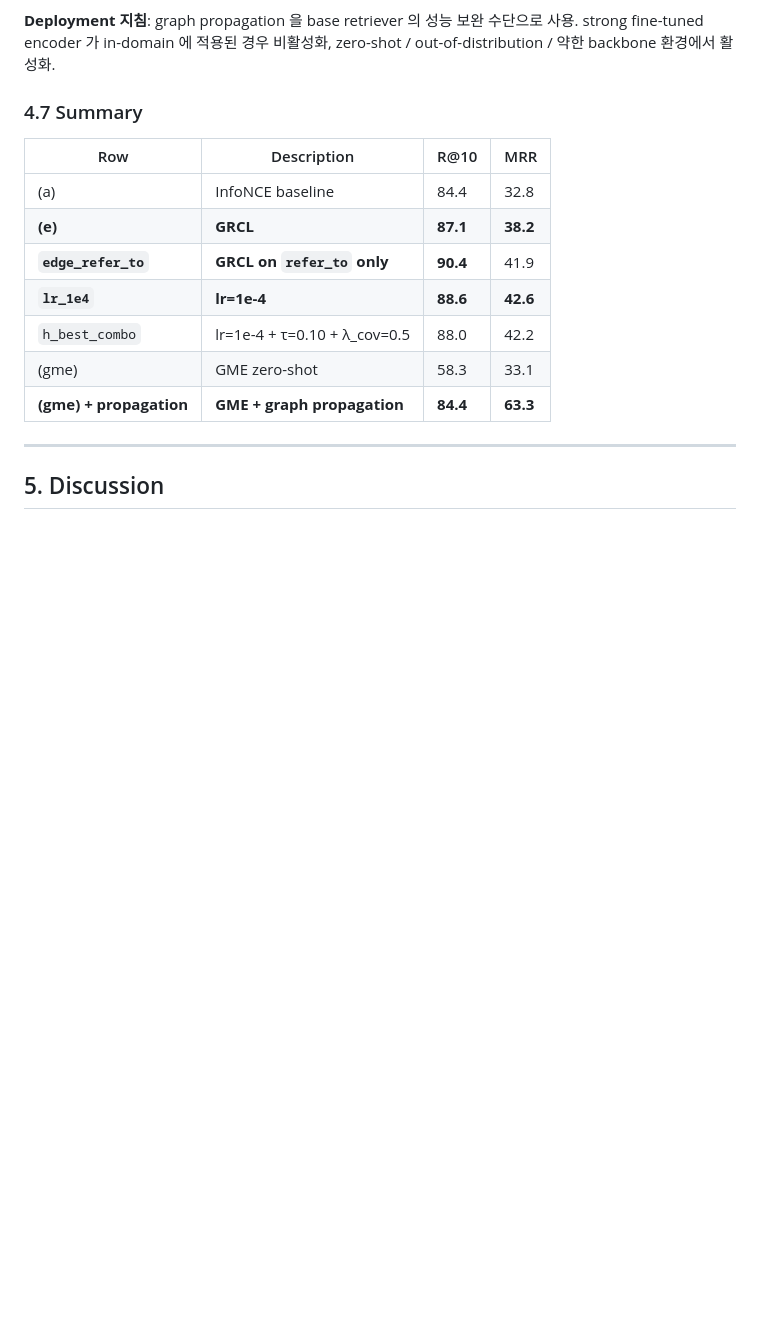
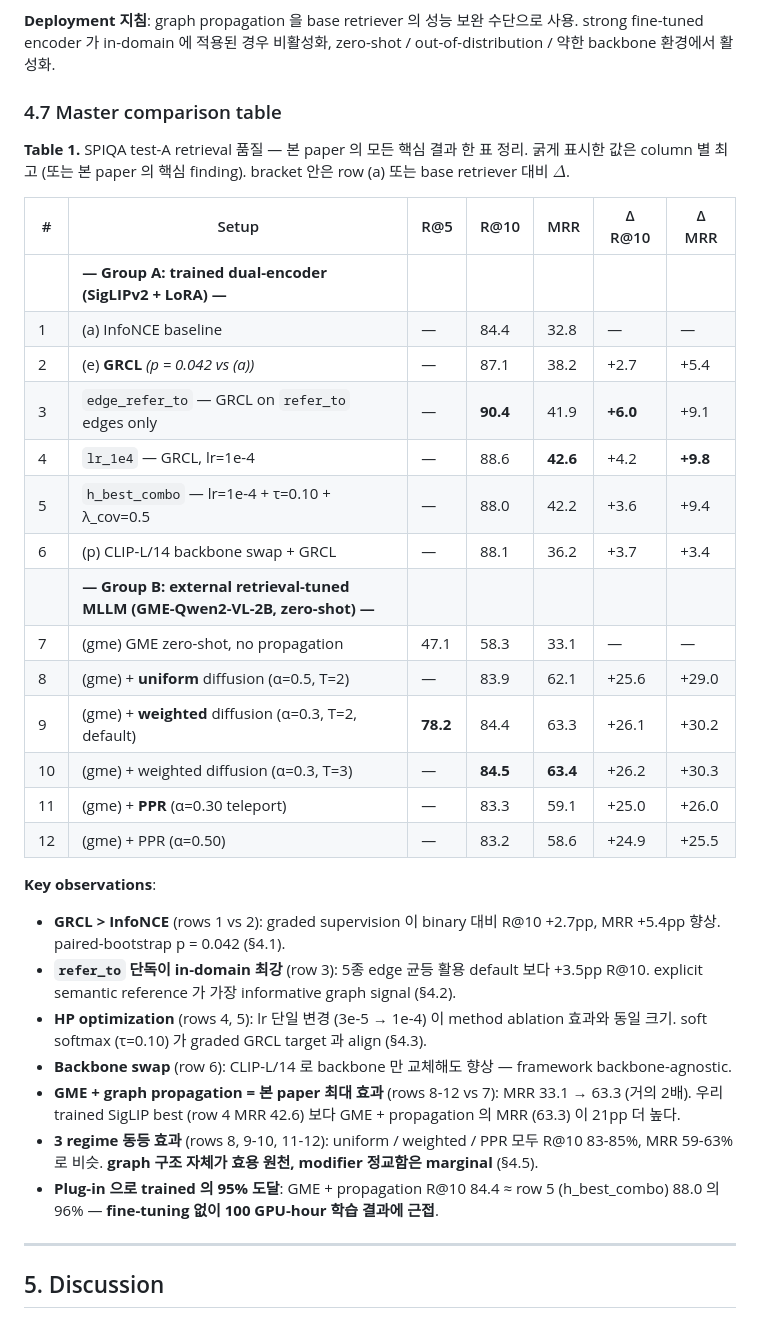
Before and after one commit to monkcat/dl_project, a Markdown page: REPORT_KR_v3.md, the part around one of its changes. GitHub-like rendering; blank space fills up the shorter version.

Commit message:
REPORT_KR_v3: drop all bar charts, master comparison table at §4.7
Per user feedback ("막대그래프 꼭 필요해? 큰 테이블 하나가 더 좋을 듯"):

Removed:
  - Fig 1  paper/spiqa_recallat10.png (§4.1)
  - Fig 2  paper/spiqa_mrr.png        (§4.1)
  - Fig 3  paper/spiqa_gme_prop_regimes.png (§4.5)

Added: §4.7 Master comparison table (Table 1)
  - 12 rows in 2 groups (trained dual-encoder | external MLLM)
  - 5 metric columns (R@5, R@10, MRR, Δ R@10, Δ MRR vs same-group baseline)
  - 8 key observations enumerated underneath, each pointing back to a subsection
  - All 5 paper findings condensed into the single table

Section flow now: §4.1-§4.6 small per-result tables with prose + §4.7 master
table as single visual summary. Cleaner, more academic, denser information.

Length: 321 → 331 lines (table is rich enough to absorb the dropped figures'
informational content).

Figure files (paper/*.png) remain in repo for plot_paper_figures.py users
who want them externally, but are not referenced in the report.

```diff
--- a/REPORT_KR_v3.md
+++ b/REPORT_KR_v3.md
@@ -220,17 +211,36 @@ GME 가 propagation 후 R@10 84.4 로 우리 학습된 SigLIP `h_best_combo` 의
 
 **Deployment 지침**: graph propagation 을 base retriever 의 성능 보완 수단으로 사용. strong fine-tuned encoder 가 in-domain 에 적용된 경우 비활성화, zero-shot / out-of-distribution / 약한 backbone 환경에서 활성화.
 
-### 4.7 Summary
+### 4.7 Master comparison table
 
-| Row | Description | R@10 | MRR |
-|---|---|---|---|
-| (a) | InfoNCE baseline | 84.4 | 32.8 |
-| **(e)** | **GRCL** | **87.1** | **38.2** |
-| **`edge_refer_to`** | **GRCL on `refer_to` only** | **90.4** | 41.9 |
-| **`lr_1e4`** | **lr=1e-4** | **88.6** | **42.6** |
-| `h_best_combo` | lr=1e-4 + τ=0.10 + λ_cov=0.5 | 88.0 | 42.2 |
-| (gme) | GME zero-shot | 58.3 | 33.1 |
-| **(gme) + propagation** | **GME + graph propagation** | **84.4** | **63.3** |
+**Table 1.** SPIQA test-A retrieval 품질 — 본 paper 의 모든 핵심 결과 한 표 정리. 굵게 표시한 값은 column 별 최고 (또는 본 paper 의 핵심 finding). bracket 안은 row (a) 또는 base retriever 대비 $\Delta$.
+
+| # | Setup | R@5 | R@10 | MRR | Δ R@10 | Δ MRR |
+|---|---|---|---|---|---|---|
+| | **— Group A: trained dual-encoder (SigLIPv2 + LoRA) —** | | | | | |
+| 1 | (a) InfoNCE baseline | — | 84.4 | 32.8 | — | — |
+| 2 | (e) **GRCL** *(p = 0.042 vs (a))* | — | 87.1 | 38.2 | +2.7 | +5.4 |
+| 3 | `edge_refer_to` — GRCL on `refer_to` edges only | — | **90.4** | 41.9 | **+6.0** | +9.1 |
+| 4 | `lr_1e4` — GRCL, lr=1e-4 | — | 88.6 | **42.6** | +4.2 | **+9.8** |
+| 5 | `h_best_combo` — lr=1e-4 + τ=0.10 + λ_cov=0.5 | — | 88.0 | 42.2 | +3.6 | +9.4 |
+| 6 | (p) CLIP-L/14 backbone swap + GRCL | — | 88.1 | 36.2 | +3.7 | +3.4 |
+| | **— Group B: external retrieval-tuned MLLM (GME-Qwen2-VL-2B, zero-shot) —** | | | | | |
+| 7 | (gme) GME zero-shot, no propagation | 47.1 | 58.3 | 33.1 | — | — |
+| 8 | (gme) + **uniform** diffusion (α=0.5, T=2) | — | 83.9 | 62.1 | +25.6 | +29.0 |
+| 9 | (gme) + **weighted** diffusion (α=0.3, T=2, default) | **78.2** | 84.4 | 63.3 | +26.1 | +30.2 |
+| 10 | (gme) + weighted diffusion (α=0.3, T=3) | — | **84.5** | **63.4** | +26.2 | +30.3 |
+| 11 | (gme) + **PPR** (α=0.30 teleport) | — | 83.3 | 59.1 | +25.0 | +26.0 |
+| 12 | (gme) + PPR (α=0.50) | — | 83.2 | 58.6 | +24.9 | +25.5 |
+
+**Key observations**:
+
+- **GRCL > InfoNCE** (rows 1 vs 2): graded supervision 이 binary 대비 R@10 +2.7pp, MRR +5.4pp 향상. paired-bootstrap p = 0.042 (§4.1).
+- **`refer_to` 단독이 in-domain 최강** (row 3): 5종 edge 균등 활용 default 보다 +3.5pp R@10. explicit semantic reference 가 가장 informative graph signal (§4.2).
+- **HP optimization** (rows 4, 5): lr 단일 변경 (3e-5 → 1e-4) 이 method ablation 효과와 동일 크기. soft softmax (τ=0.10) 가 graded GRCL target 과 align (§4.3).
+- **Backbone swap** (row 6): CLIP-L/14 로 backbone 만 교체해도 향상 — framework backbone-agnostic.
+- **GME + graph propagation = 본 paper 최대 효과** (rows 8-12 vs 7): MRR 33.1 → 63.3 (거의 2배). 우리 trained SigLIP best (row 4 MRR 42.6) 보다 GME + propagation 의 MRR (63.3) 이 21pp 더 높다.
+- **3 regime 동등 효과** (rows 8, 9-10, 11-12): uniform / weighted / PPR 모두 R@10 83-85%, MRR 59-63% 로 비슷. **graph 구조 자체가 효용 원천, modifier 정교함은 marginal** (§4.5).
+- **Plug-in 으로 trained 의 95% 도달**: GME + propagation R@10 84.4 ≈ row 5 (h_best_combo) 88.0 의 96% — **fine-tuning 없이 100 GPU-hour 학습 결과에 근접**.
 
 ---
 
```
Also changed, not shown: other parts of REPORT_KR_v3.md (+0 -9 lines).
